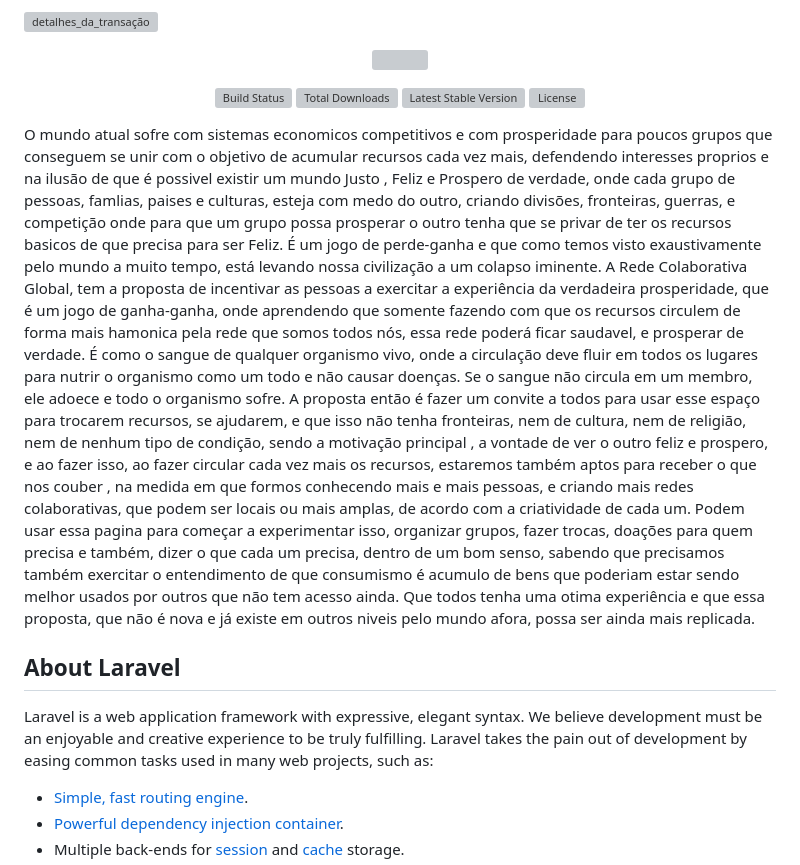
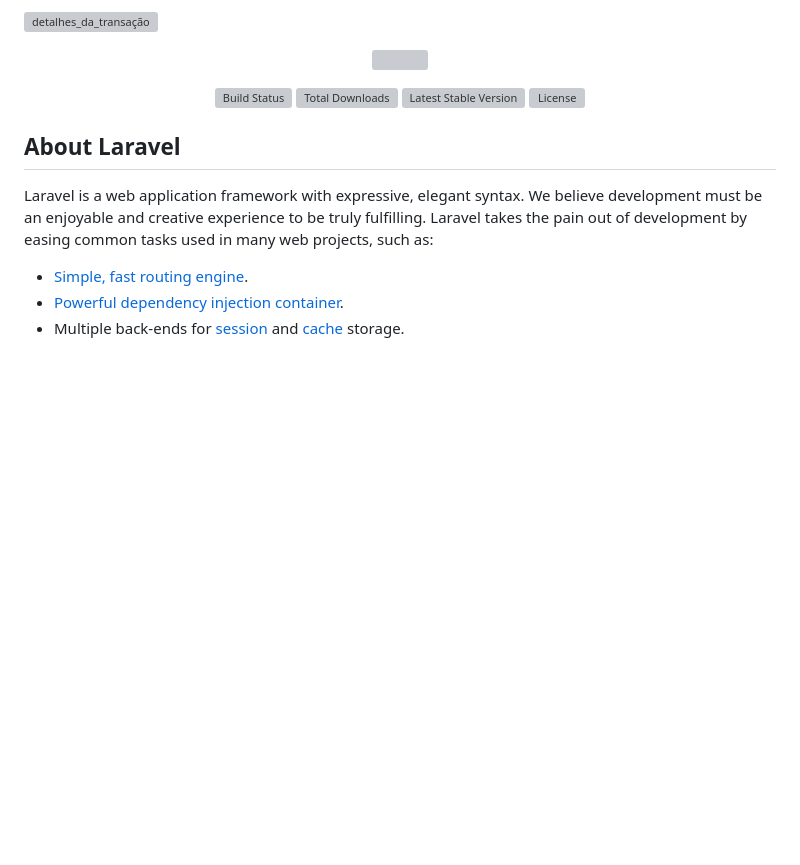
Before and after one commit to Lsantac/RCGAlfaAIGit, a Markdown page: README.md, the part around the change. Drawn GitHub-style; blank space fills up the shorter version; grey boxes are pictures that could not be loaded.

```diff
--- a/README.md
+++ b/README.md
@@ -37,12 +37,6 @@ Tela de Transação entre quem faz a Oferta e quem tem a Necessidade :
 <a href="https://packagist.org/packages/laravel/framework"><img src="https://img.shields.io/packagist/v/laravel/framework" alt="Latest Stable Version"></a>
 <a href="https://packagist.org/packages/laravel/framework"><img src="https://img.shields.io/packagist/l/laravel/framework" alt="License"></a>
 </p>
-
-O mundo atual sofre com sistemas economicos competitivos e com prosperidade para poucos grupos que conseguem se unir com o objetivo de acumular recursos cada vez mais, defendendo interesses proprios e na ilusão de que é possivel existir um mundo Justo , Feliz e Prospero de verdade, onde cada grupo de pessoas, famlias, paises e culturas, esteja com medo do outro, criando divisões, fronteiras, guerras, e competição onde para que um grupo possa prosperar o outro tenha que se privar de ter os recursos basicos de que precisa para ser Feliz. É um jogo de perde-ganha e que como temos visto exaustivamente pelo mundo a muito tempo, está levando nossa civilização a um colapso iminente.
-A Rede Colaborativa Global, tem a proposta de incentivar as pessoas a exercitar a experiência da verdadeira prosperidade, que é um jogo de ganha-ganha, onde aprendendo que somente fazendo com que os recursos circulem de forma mais hamonica pela rede que somos todos nós, essa rede poderá ficar saudavel, e prosperar de verdade. É como o sangue de qualquer organismo vivo, onde a circulação deve fluir em todos os lugares para nutrir o organismo como um todo e não causar doenças. Se o sangue não circula em um membro, ele adoece e todo o organismo sofre.
-A proposta então é fazer um convite a todos para usar esse espaço para trocarem recursos, se ajudarem, e que isso não tenha fronteiras, nem de cultura, nem de religião, nem de nenhum tipo de condição, sendo a motivação principal , a vontade de ver o outro feliz e prospero, e ao fazer isso, ao fazer circular cada vez mais os recursos, estaremos também aptos para receber o que nos couber , na medida em que formos conhecendo mais e mais pessoas, e criando mais redes colaborativas, que podem ser locais ou mais amplas, de acordo com a criatividade de cada um.
-Podem usar essa pagina para começar a experimentar isso, organizar grupos, fazer trocas, doações para quem precisa e também, dizer o que cada um precisa, dentro de um bom senso, sabendo que precisamos também exercitar o entendimento de que consumismo é acumulo de bens que poderiam estar sendo melhor usados por outros que não tem acesso ainda.
-Que todos tenha uma otima experiência e que essa proposta, que não é nova e já existe em outros niveis pelo mundo afora, possa ser ainda mais replicada.
 
 ## About Laravel
 
```
